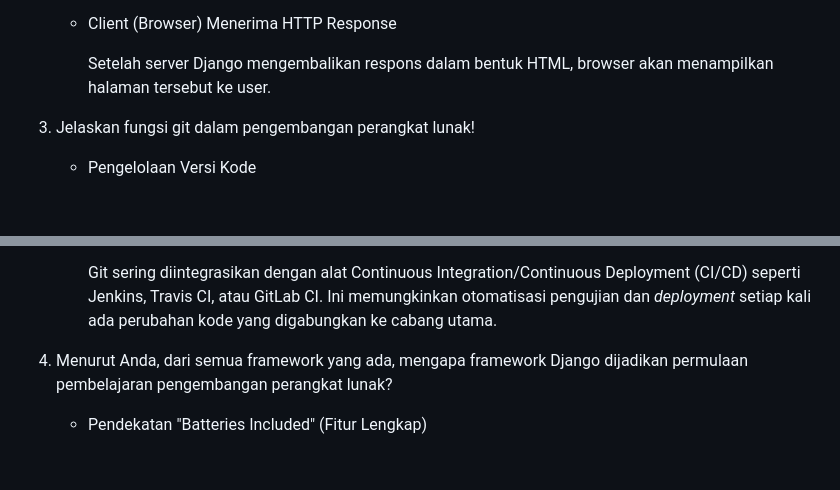
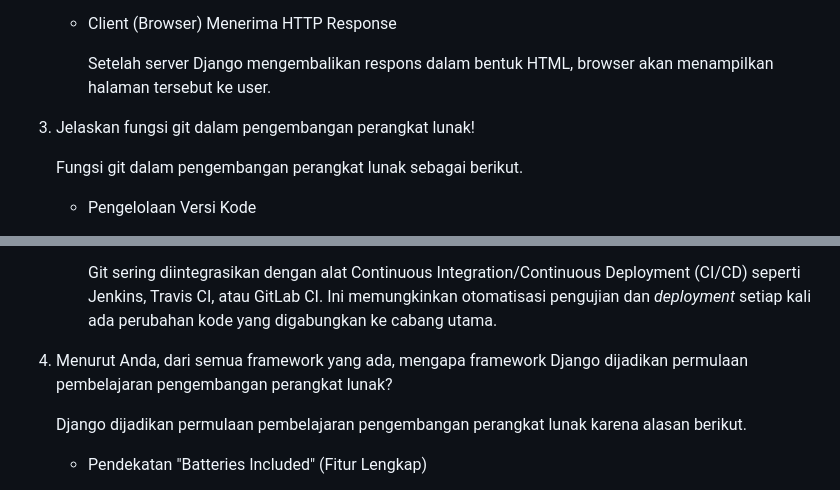
Before and after one commit to kaachiii/lazacil, a Markdown page: README.md, 2 parts joined by grey strips. Drawn GitHub-style; blank space fills up the shorter version.

Commit message:
Menambahkan beberapa kalimat

```diff
--- a/README.md
+++ b/README.md
@@ -45,6 +45,7 @@
 
 3. Jelaskan fungsi git dalam pengembangan perangkat lunak!
 
+    Fungsi git dalam pengembangan perangkat lunak sebagai berikut.
     - Pengelolaan Versi Kode
 
       Git memungkinkan *developer* melacak perubahan kode yang dibuat selama proses pengembangan. Setiap perubahan disimpan sebagai *commit* yang berisi informasi tentang apa yang diubah, oleh siapa, dan kapan. Ini membantu dalam memantau dan mengontrol evolusi perangkat lunak dari waktu ke waktu.
@@ -72,6 +73,7 @@
 
 4. Menurut Anda, dari semua framework yang ada, mengapa framework Django dijadikan permulaan pembelajaran pengembangan perangkat lunak?
 
+    Django dijadikan permulaan pembelajaran pengembangan perangkat lunak karena alasan berikut.
     - Pendekatan "Batteries Included" (Fitur Lengkap)
 
       Django menawarkan banyak fitur bawaan yang lengkap, seperti autentikasi pengguna, pengelolaan URL, ORM (Object-Relational Mapping), dan admin panel. Ini membantu pemula karena mereka tidak perlu memulai dari nol atau mencari banyak *library* tambahan. Dengan Django, mereka dapat langsung fokus pada logika aplikasi, bukan pada hal-hal teknis dasar.
```
